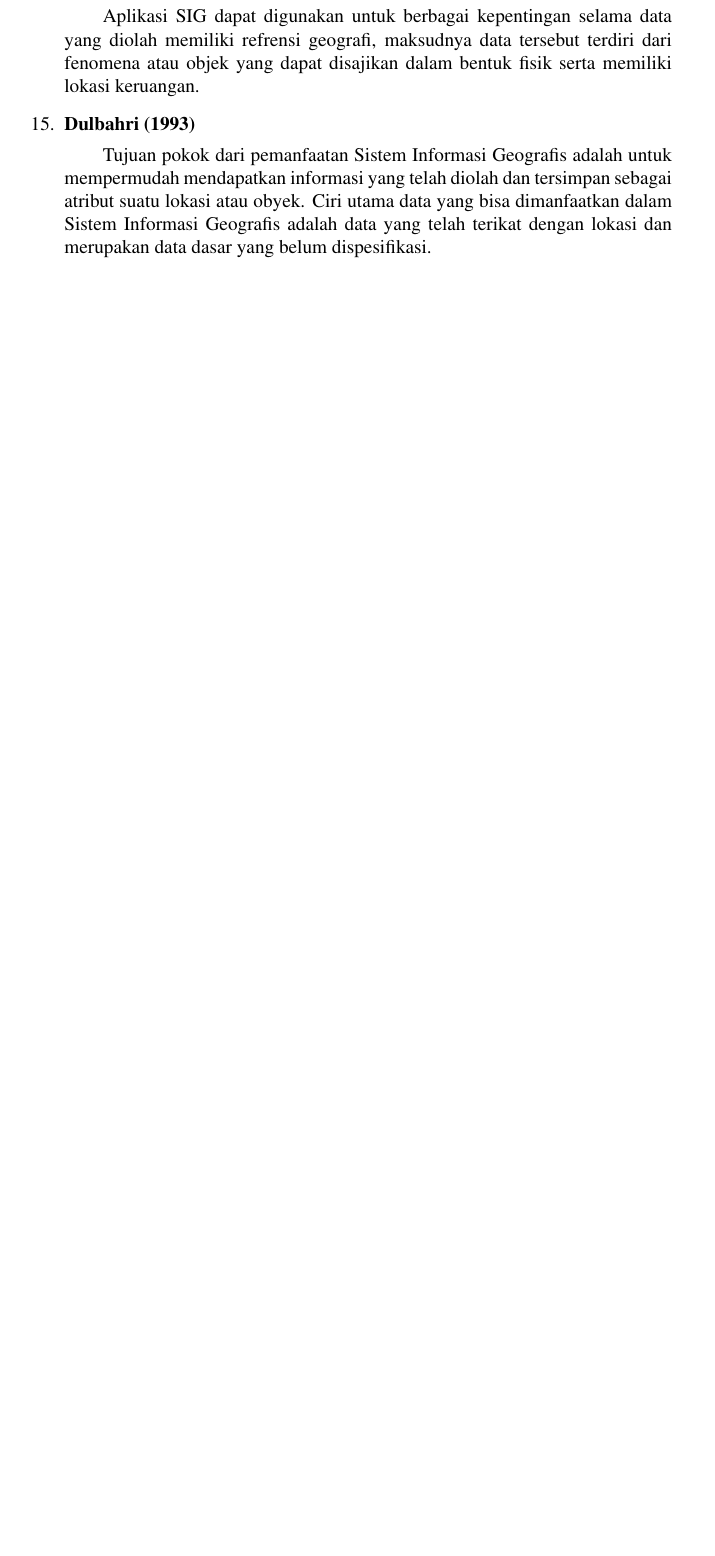
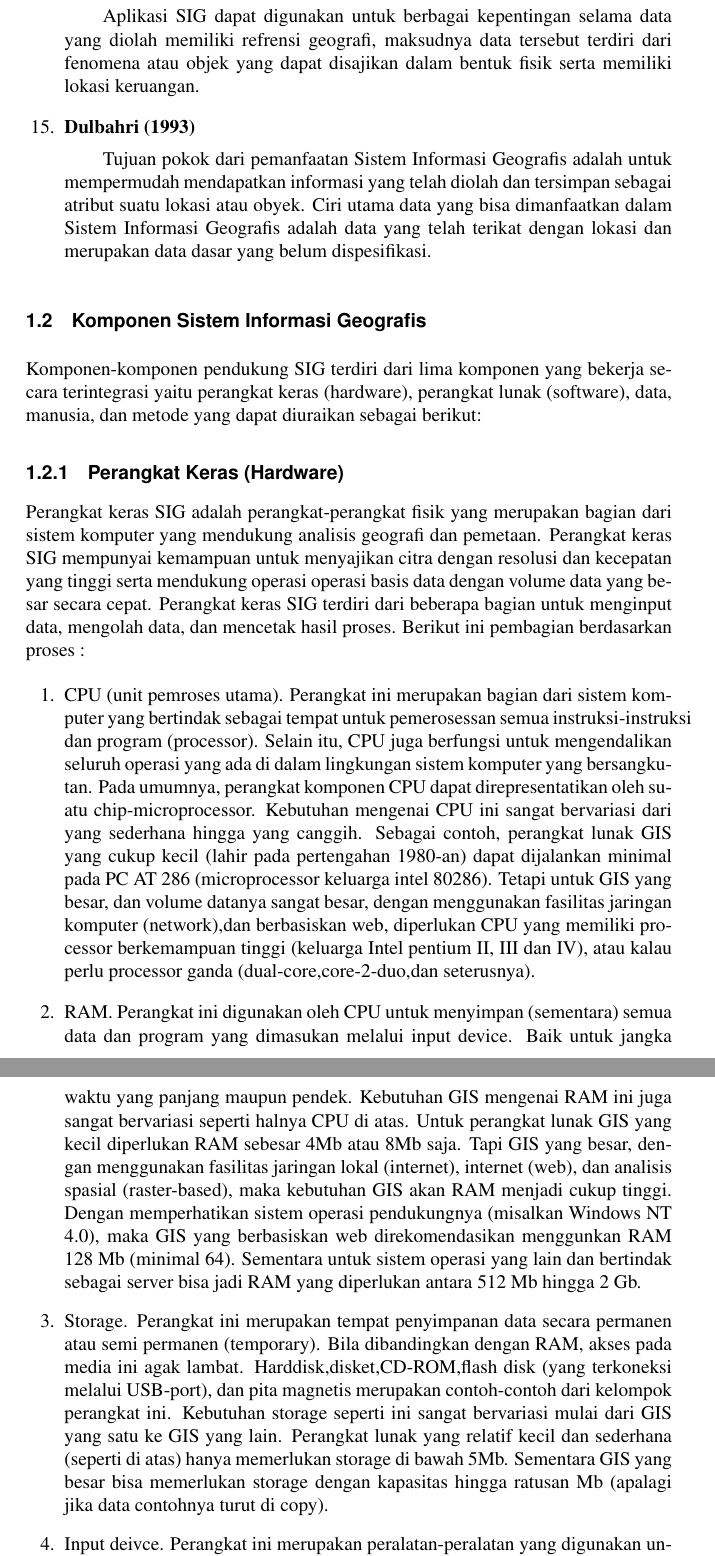
Before and after one commit to BukuInformatika/GIS2019, a LaTeX thesis (main.tex, which reads chapters/PENGENALAN_SISTEM_INFORMASI_GEOGRAFIS.tex): part of page 36 of 68 before the commit and two parts of pages 36 and 37 of 68 after it, the two joined at a grey line, cut so that both start at the same text, the shorter picture padded with empty space. Compiled offline with pdfLaTeX.

Commit message:
menambah materi mengenai pengenalan sistem informasi geografis

```diff
--- a/chapters/PENGENALAN_SISTEM_INFORMASI_GEOGRAFIS.tex
+++ b/chapters/PENGENALAN_SISTEM_INFORMASI_GEOGRAFIS.tex
@@ -72,4 +72,19 @@ SIG akan memberi nilai tambah pada kemampuan pengindraan jauh dalam menghasilkan
 
 \item \textbf{Dulbahri (1993)}
 \subitem Tujuan pokok dari pemanfaatan Sistem Informasi Geografis adalah untuk mempermudah mendapatkan informasi yang telah diolah dan tersimpan sebagai atribut suatu lokasi atau obyek. Ciri utama data yang bisa dimanfaatkan dalam Sistem Informasi Geografis adalah data yang telah terikat dengan lokasi dan merupakan data dasar yang belum dispesifikasi.
+\end{enumerate}
 
+\section{Komponen Sistem Informasi Geografis}
+Komponen-komponen pendukung SIG terdiri dari lima komponen yang bekerja secara terintegrasi yaitu perangkat keras (hardware), perangkat lunak (software), data, manusia, dan metode yang dapat diuraikan sebagai berikut:
+
+\subsection{Perangkat Keras (Hardware)}
+ Perangkat keras SIG adalah perangkat-perangkat fisik yang merupakan bagian dari sistem komputer yang mendukung analisis geografi dan pemetaan. Perangkat keras SIG mempunyai kemampuan untuk menyajikan citra dengan resolusi dan kecepatan yang tinggi serta mendukung operasi operasi basis data dengan volume data yang besar secara cepat. Perangkat keras SIG terdiri dari beberapa bagian untuk menginput data, mengolah data, dan mencetak hasil proses. Berikut ini pembagian berdasarkan proses :
+
+\begin{enumerate}
+\item CPU (unit pemroses utama). Perangkat ini merupakan bagian dari sistem komputer yang bertindak sebagai tempat untuk pemerosessan semua instruksi-instruksi dan program (processor). Selain itu, CPU juga berfungsi untuk mengendalikan seluruh operasi yang ada di dalam lingkungan sistem komputer yang bersangkutan. Pada umumnya, perangkat komponen CPU dapat direpresentatikan oleh suatu chip-microprocessor. Kebutuhan mengenai CPU ini sangat bervariasi dari yang sederhana hingga yang canggih. Sebagai contoh, perangkat lunak GIS yang cukup kecil (lahir pada pertengahan 1980-an) dapat dijalankan minimal pada PC AT 286 (microprocessor keluarga intel 80286). Tetapi untuk GIS yang besar, dan volume datanya sangat besar, dengan menggunakan fasilitas jaringan komputer (network),dan berbasiskan web, diperlukan CPU yang memiliki processor berkemampuan tinggi (keluarga Intel pentium II, III dan IV), atau kalau perlu processor ganda (dual-core,core-2-duo,dan seterusnya).
+
+\item RAM. Perangkat ini digunakan oleh CPU untuk menyimpan (sementara) semua data dan program yang dimasukan melalui input device. Baik untuk jangka waktu yang panjang maupun pendek. Kebutuhan GIS mengenai RAM ini juga sangat bervariasi seperti halnya CPU di atas. Untuk perangkat lunak GIS yang kecil diperlukan RAM sebesar 4Mb atau 8Mb saja. Tapi GIS yang besar, dengan menggunakan fasilitas jaringan lokal (internet), internet (web), dan analisis spasial (raster-based), maka kebutuhan GIS akan RAM menjadi cukup tinggi. Dengan memperhatikan sistem operasi pendukungnya (misalkan Windows NT 4.0), maka GIS yang berbasiskan web direkomendasikan menggunkan RAM 128 Mb (minimal 64). Sementara untuk sistem operasi yang lain dan bertindak sebagai server bisa jadi RAM yang diperlukan antara 512 Mb hingga 2 Gb.
+
+\item Storage. Perangkat ini merupakan tempat penyimpanan data secara permanen atau semi permanen (temporary). Bila dibandingkan dengan RAM, akses pada media ini agak lambat. Harddisk,disket,CD-ROM,flash disk (yang terkoneksi melalui USB-port), dan pita magnetis merupakan contoh-contoh dari kelompok perangkat ini. Kebutuhan storage seperti ini sangat bervariasi mulai dari GIS yang satu ke GIS yang lain. Perangkat lunak yang relatif kecil dan sederhana (seperti di atas) hanya memerlukan storage di bawah 5Mb. Sementara GIS yang besar bisa memerlukan storage dengan kapasitas hingga ratusan Mb (apalagi jika data contohnya turut di copy).
+
+\item Input deivce. Perangkat ini merupakan peralatan-peralatan yang digunakan untuk memasukan data ke dalam perangkat GIS. Yang termasuk ke dalam perangkat ini adalah keyboard, mouse, digitaizer, scaner, kamera digital, dan sebagainya.
```
Also changed, not shown: main.pdf, chapters/PENGENALAN_SISTEM_INFORMASI_GEOGRAFIS.tex (5 more changed lines).
